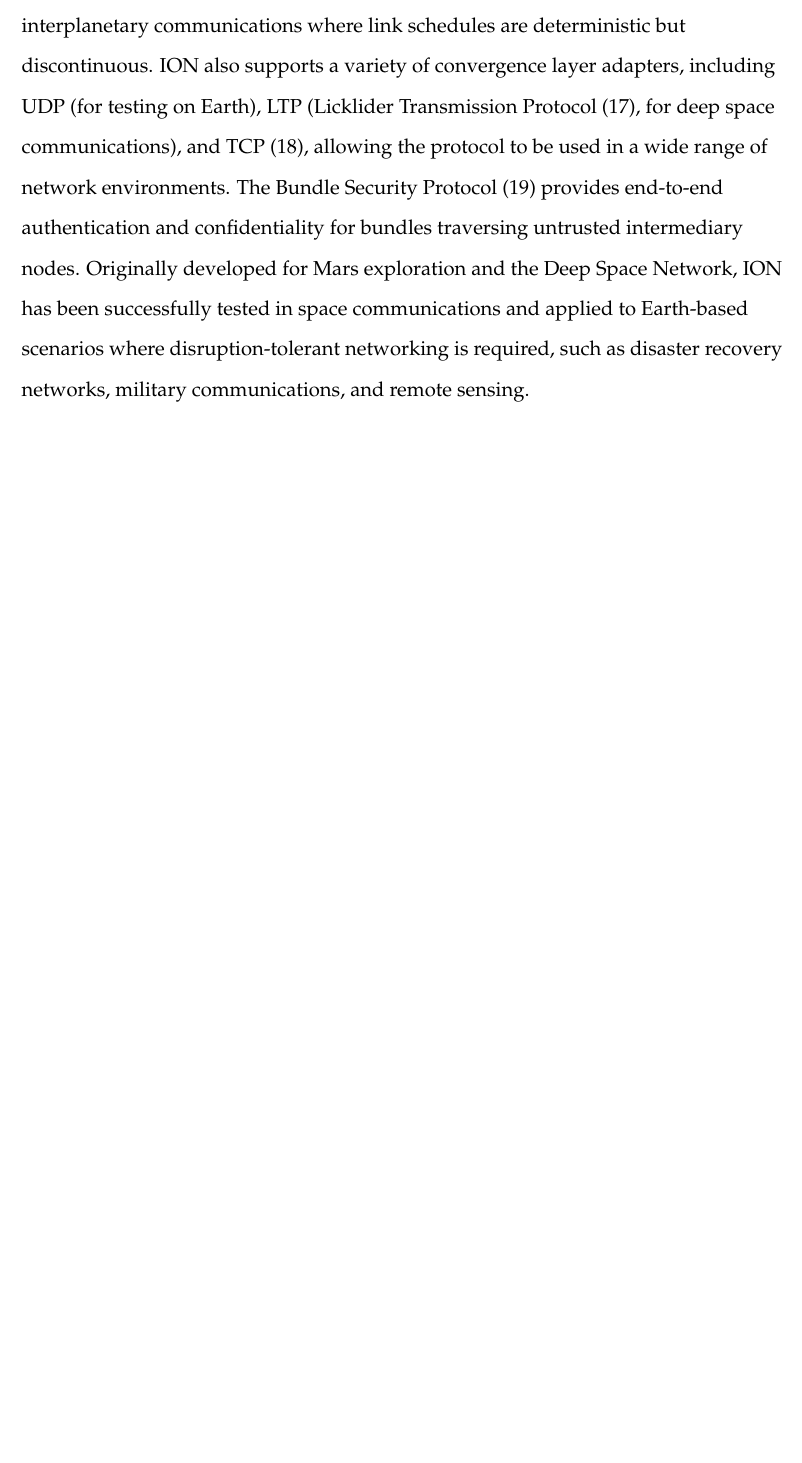
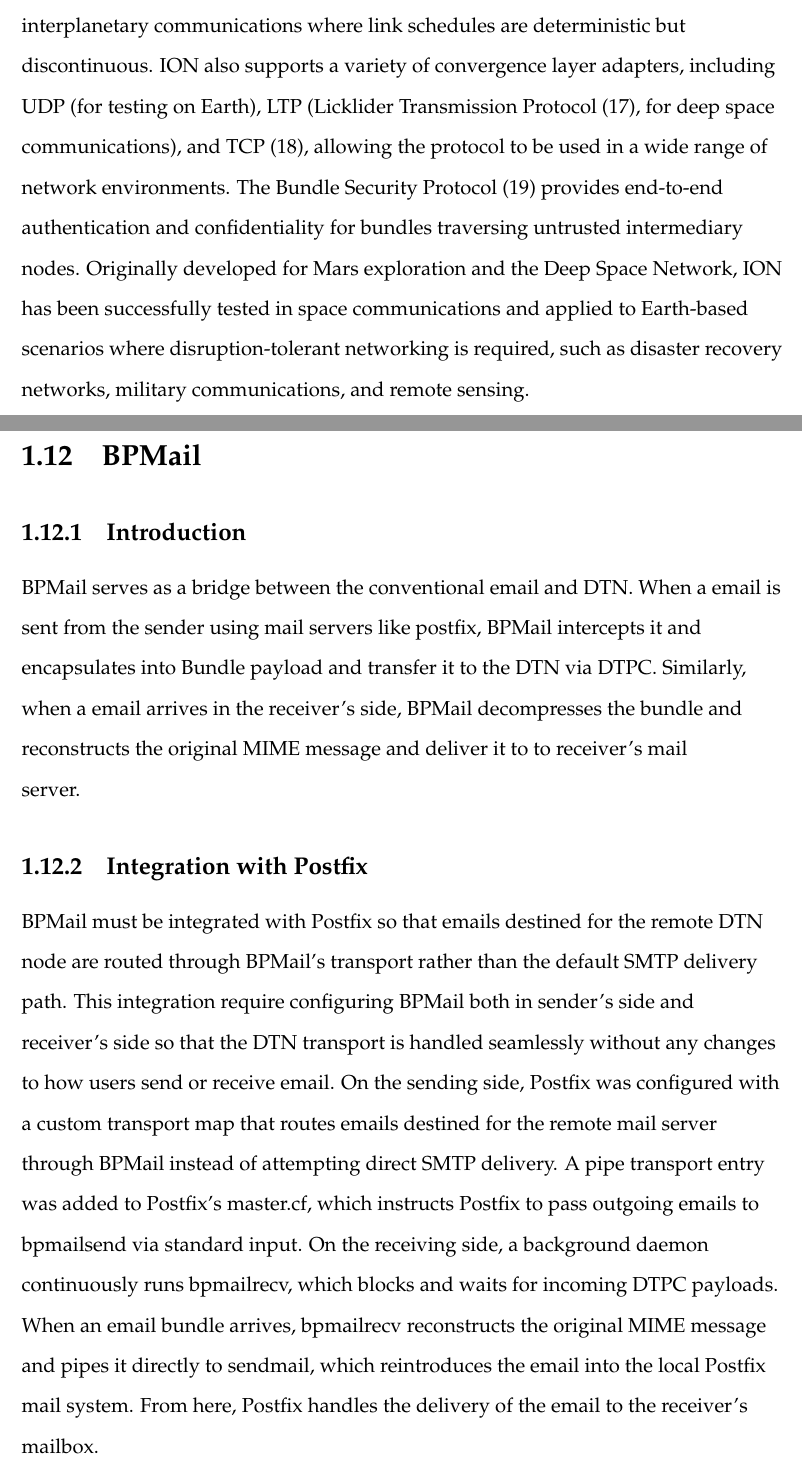
Before and after one commit to rakeshlakshmanan/Modern-delay-tolerant-email, a LaTeX thesis (Report/main.tex, which reads Report/introduction/introduction.tex): part of page 16 of 24 before the commit and two parts of pages 16 and 17 of 25 after it, the two joined at a grey line, cut so that both start at the same text, the shorter picture padded with empty space. Compiled offline with pdfLaTeX.

Commit message:
Added content for BPMail

```diff
--- a/Report/introduction/introduction.tex
+++ b/Report/introduction/introduction.tex
@@ -100,3 +100,14 @@
 
 \section{ION DTN}
 ION-DTN is the reference implementation of Delay-Tolerant Networking protocols by NASA's Jet Propulsion Laboratory, tailored for space communications where standard Internet protocols are unsuitable because of very high latencies, frequent disconnections, and highly asymmetric data rates. ION implements the Bundle Protocol~\cite{rfc9171}, offering store-and-forward message switching for reliable data transport over challenged networks. The protocol uses Contact Graph Routing (CGR) to determine optimal paths for forwarding messages according to expected contact opportunities between nodes in the network, which is particularly useful for interplanetary communications where link schedules are deterministic but discontinuous. ION also supports a variety of convergence layer adapters, including UDP (for testing on Earth), LTP (Licklider Transmission Protocol~\cite{rfc5326}, for deep space communications), and TCP~\cite{rfc7242}, allowing the protocol to be used in a wide range of network environments. The Bundle Security Protocol~\cite{rfc9172} provides end-to-end authentication and confidentiality for bundles traversing untrusted intermediary nodes.  Originally developed for Mars exploration and the Deep Space Network, ION has been successfully tested in space communications and applied to Earth-based scenarios where disruption-tolerant networking is required, such as disaster recovery networks, military communications, and remote sensing.
+
+
+\section{BPMail}
+
+\subsection{Introduction}
+
+BPMail serves as a bridge between the conventional email and DTN. When a email is sent from the sender using mail servers like postfix, BPMail intercepts it and encapsulates into Bundle payload and transfer it to the DTN via DTPC. Similarly, when a email arrives in the receiver's side, BPMail decompresses the bundle and reconstructs the original MIME message and deliver it to to receiver's mail server.
+
+\subsection{Integration with Postfix}
+
+BPMail must be integrated with Postfix so that emails destined for the remote DTN node are routed through BPMail's transport rather than the default SMTP delivery path. This integration require configuring BPMail both in sender's side and receiver's side so that the DTN transport is handled seamlessly without any changes to how users send or receive email. On the sending side, Postfix was configured with a custom transport map that routes emails destined for the remote mail server through BPMail instead of attempting direct SMTP delivery. A pipe transport entry was added to Postfix's master.cf, which instructs Postfix to pass outgoing emails to bpmailsend via standard input. On the receiving side, a background daemon continuously runs bpmailrecv, which blocks and waits for incoming DTPC payloads. When an email bundle arrives, bpmailrecv reconstructs the original MIME message and pipes it directly to sendmail, which reintroduces the email into the local Postfix mail system. From here, Postfix handles the delivery of the email to the receiver's mailbox.
```
Also changed, not shown: DissertationReport.pdf.
